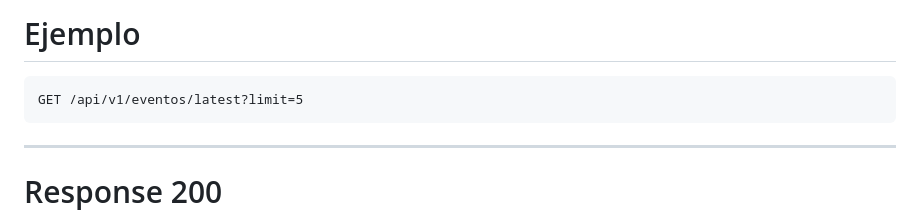
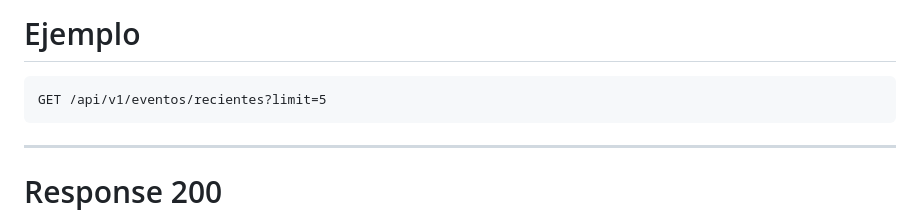
Before and after one commit to aszdev1/Proyecto-Final-SO2-Grupo1, a Markdown page: README.md, the part around the change. GitHub-like rendering.

Commit message:
Update README.md
Ejemplo corregido

````diff
--- a/README.md
+++ b/README.md
@@ -420,7 +420,7 @@ Retorna los 5 últimos eventos registrados.
 # Ejemplo
 
 ```http
-GET /api/v1/eventos/latest?limit=5
+GET /api/v1/eventos/recientes?limit=5
 ```
 
 ---
````
